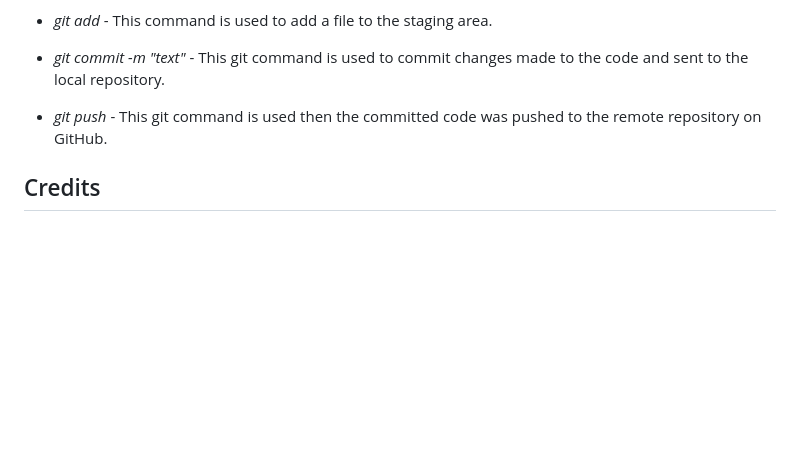
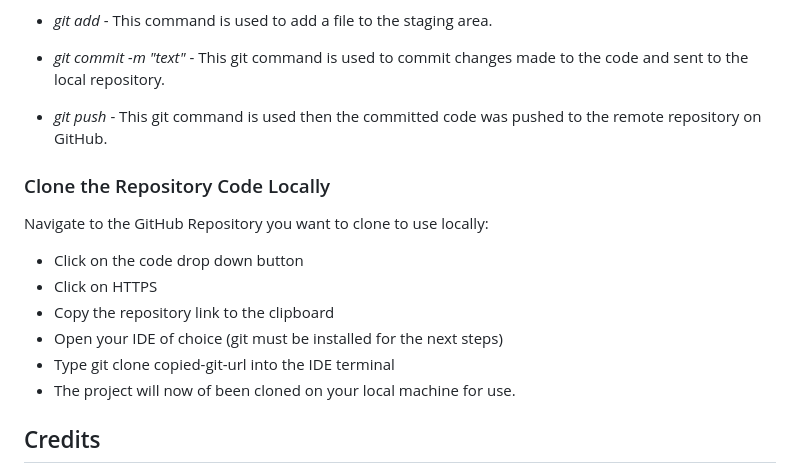
Before and after one commit to lgaudencio/footy-fever, a Markdown page: README.md, the part around the change. Drawn GitHub-style; blank space fills up the shorter version.

Commit message:
Add clone the respository code locally section to README

```diff
--- a/README.md
+++ b/README.md
@@ -372,6 +372,17 @@ Git commands were used during the development to push code to the remote repo, t
 
 * *git push* - This git command is used then the committed code was pushed to the remote repository on GitHub.
 
+### Clone the Repository Code Locally
+
+Navigate to the GitHub Repository you want to clone to use locally:
+
+* Click on the code drop down button
+* Click on HTTPS
+* Copy the repository link to the clipboard
+* Open your IDE of choice (git must be installed for the next steps)
+* Type git clone copied-git-url into the IDE terminal
+* The project will now of been cloned on your local machine for use.
+
 ## Credits
 
 All code used to develop this game is custom. Some resources were used implement specific features, these were the following:
```
